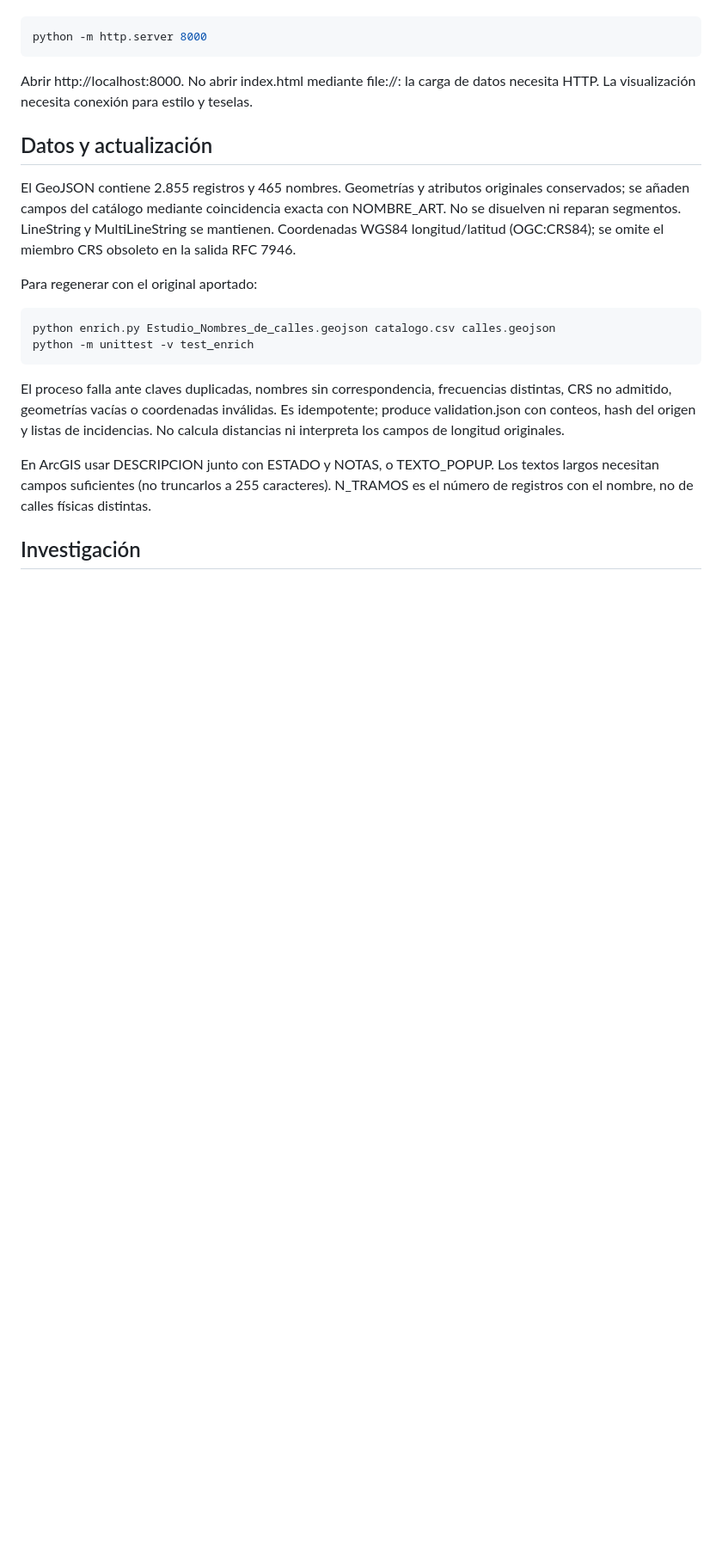
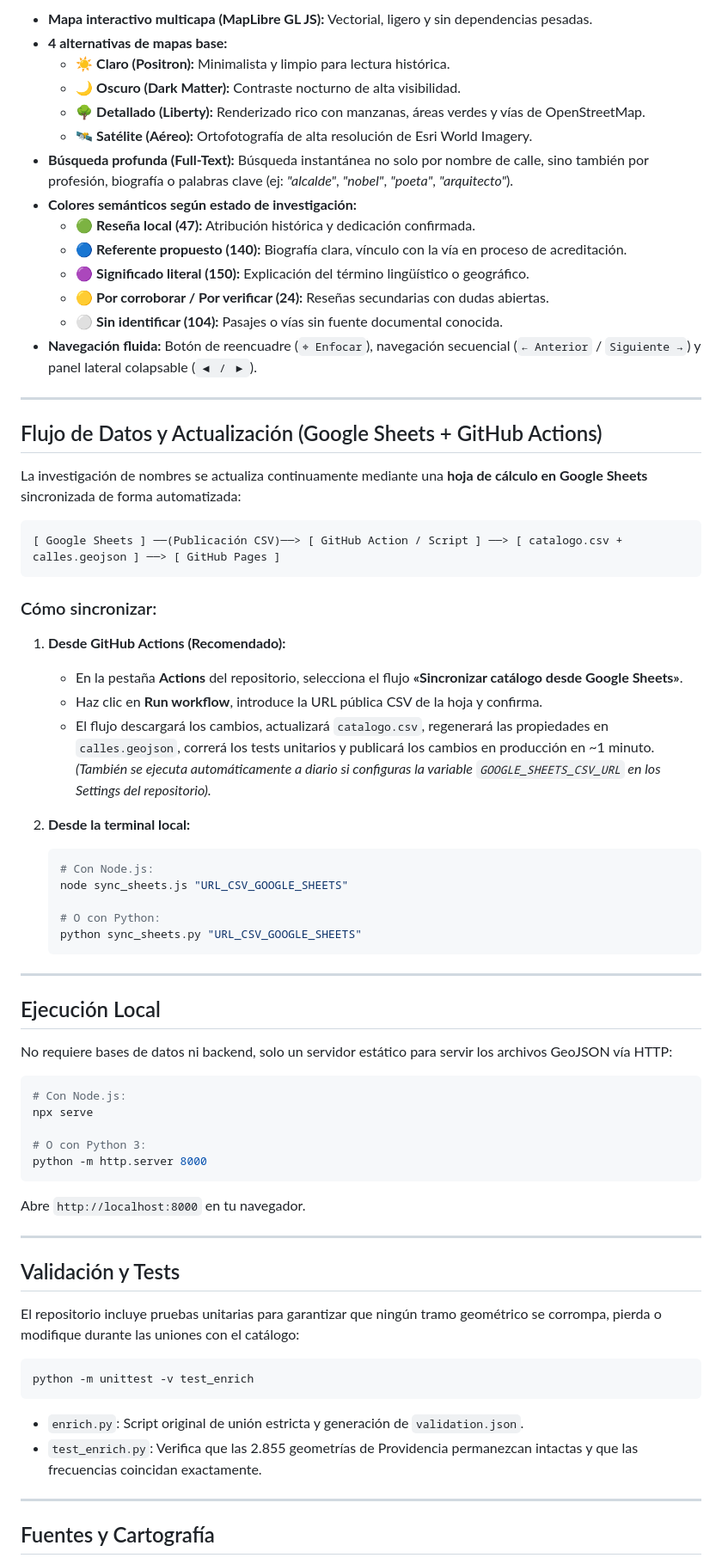
Before and after one commit to geofotodata/calles-providencia, a Markdown page: README.md, the part around one of its changes. Shown at 86% size. GitHub-like rendering; blank space fills up the shorter version.

Commit message:
docs: incorporar analisis historico del por que de los nombres en Providencia y documentacion actualizada

````diff
--- a/README.md
+++ b/README.md
@@ -16,24 +42,75 @@ Python 3.11+ para servir y validar, sin dependencias externas Python:
+* **Mapa interactivo multicapa (MapLibre GL JS):** Vectorial, ligero y sin dependencias pesadas.
+* **4 alternativas de mapas base:**
+  * ☀️ **Claro (Positron):** Minimalista y limpio para lectura histórica.
+  * 🌙 **Oscuro (Dark Matter):** Contraste nocturno de alta visibilidad.
+  * 🌳 **Detallado (Liberty):** Renderizado rico con manzanas, áreas verdes y vías de OpenStreetMap.
+  * 🛰️ **Satélite (Aéreo):** Ortofotografía de alta resolución de Esri World Imagery.
+* **Búsqueda profunda (Full-Text):** Búsqueda instantánea no solo por nombre de calle, sino también por profesión, biografía o palabras clave (ej: *"alcalde"*, *"nobel"*, *"poeta"*, *"arquitecto"*).
+* **Colores semánticos según estado de investigación:**
+  * 🟢 **Reseña local (47):** Atribución histórica y dedicación confirmada.
+  * 🔵 **Referente propuesto (140):** Biografía clara, vínculo con la vía en proceso de acreditación.
+  * 🟣 **Significado literal (150):** Explicación del término lingüístico o geográfico.
+  * 🟡 **Por corroborar / Por verificar (24):** Reseñas secundarias con dudas abiertas.
+  * ⚪ **Sin identificar (104):** Pasajes o vías sin fuente documental conocida.
+* **Navegación fluida:** Botón de reencuadre (`⌖ Enfocar`), navegación secuencial (`← Anterior` / `Siguiente →`) y panel lateral colapsable (`◀ / ▶`).
+
+---
+
+## Flujo de Datos y Actualización (Google Sheets + GitHub Actions)
+
+La investigación de nombres se actualiza continuamente mediante una **hoja de cálculo en Google Sheets** sincronizada de forma automatizada:
+
+```
+[ Google Sheets ] ──(Publicación CSV)──> [ GitHub Action / Script ] ──> [ catalogo.csv + calles.geojson ] ──> [ GitHub Pages ]
+```
+
+### Cómo sincronizar:
+
+1. **Desde GitHub Actions (Recomendado):**
+   * En la pestaña **Actions** del repositorio, selecciona el flujo **«Sincronizar catálogo desde Google Sheets»**.
+   * Haz clic en **Run workflow**, introduce la URL pública CSV de la hoja y confirma.
+   * El flujo descargará los cambios, actualizará `catalogo.csv`, regenerará las propiedades en `calles.geojson`, correrá los tests unitarios y publicará los cambios en producción en ~1 minuto.
+   *(También se ejecuta automáticamente a diario si configuras la variable `GOOGLE_SHEETS_CSV_URL` en los Settings del repositorio).*
+
+2. **Desde la terminal local:**
+   ```sh
+   # Con Node.js:
+   node sync_sheets.js "URL_CSV_GOOGLE_SHEETS"
+
+   # O con Python:
+   python sync_sheets.py "URL_CSV_GOOGLE_SHEETS"
+   ```
+
+---
+
+## Ejecución Local
+
+No requiere bases de datos ni backend, solo un servidor estático para servir los archivos GeoJSON vía HTTP:
 
 ```sh
+# Con Node.js:
+npx serve
+
+# O con Python 3:
 python -m http.server 8000
 ```
 
-Abrir http://localhost:8000. No abrir index.html mediante file://: la carga de datos necesita HTTP. La visualización necesita conexión para estilo y teselas.
+Abre `http://localhost:8000` en tu navegador.
 
-## Datos y actualización
+---
 
-El GeoJSON contiene 2.855 registros y 465 nombres. Geometrías y atributos originales conservados; se añaden campos del catálogo mediante coincidencia exacta con NOMBRE_ART. No se disuelven ni reparan segmentos. LineString y MultiLineString se mantienen. Coordenadas WGS84 longitud/latitud (OGC:CRS84); se omite el miembro CRS obsoleto en la salida RFC 7946.
+## Validación y Tests
 
-Para regenerar con el original aportado:
+El repositorio incluye pruebas unitarias para garantizar que ningún tramo geométrico se corrompa, pierda o modifique durante las uniones con el catálogo:
 
 ```sh
-python enrich.py Estudio_Nombres_de_calles.geojson catalogo.csv calles.geojson
 python -m unittest -v test_enrich
 ```
 
-El proceso falla ante claves duplicadas, nombres sin correspondencia, frecuencias distintas, CRS no admitido, geometrías vacías o coordenadas inválidas. Es idempotente; produce validation.json con conteos, hash del origen y listas de incidencias. No calcula distancias ni interpreta los campos de longitud originales.
+* `enrich.py`: Script original de unión estricta y generación de `validation.json`.
+* `test_enrich.py`: Verifica que las 2.855 geometrías de Providencia permanezcan intactas y que las frecuencias coincidan exactamente.
 
-En ArcGIS usar DESCRIPCION junto con ESTADO y NOTAS, o TEXTO_POPUP. Los textos largos necesitan campos suficientes (no truncarlos a 255 caracteres). N_TRAMOS es el número de registros con el nombre, no de calles físicas distintas.
+---
 
-## Investigación
+## Fuentes y Cartografía
 
````
Also changed, not shown: other parts of README.md (+39 -20 lines).
